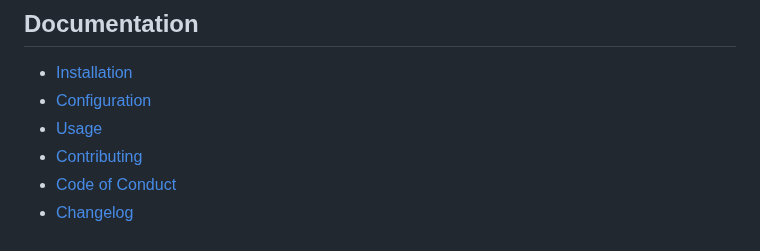
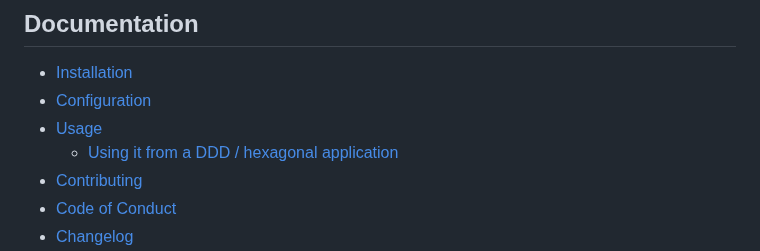
Before and after one commit to nowo-tech/ChatKitBundle, a Markdown page: README.md, the part around the change. Rendered like a GitHub page.

Commit message:
docs: using it from a DDD / hexagonal application (#52)

```diff
--- a/README.md
+++ b/README.md
@@ -124,6 +124,7 @@ and `make -C demo/symfony8 demo-screenshots` (see [docs/CONTRIBUTING.md](docs/CO
 - [Installation](docs/INSTALLATION.md)
 - [Configuration](docs/CONFIGURATION.md)
 - [Usage](docs/USAGE.md)
+  - [Using it from a DDD / hexagonal application](docs/USAGE.md#using-it-from-a-ddd--hexagonal-application)
 - [Contributing](docs/CONTRIBUTING.md)
 - [Code of Conduct](CODE_OF_CONDUCT.md)
 - [Changelog](docs/CHANGELOG.md)
```
Also changed, not shown: docs/CHANGELOG.md (+4 -0 lines), docs/USAGE.md (+67 -0 lines).
